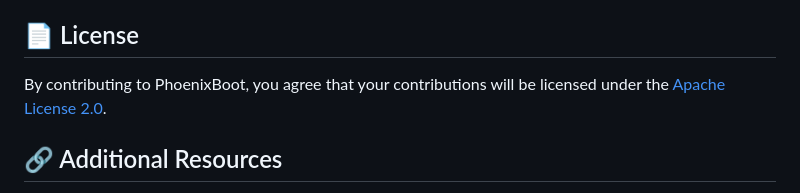
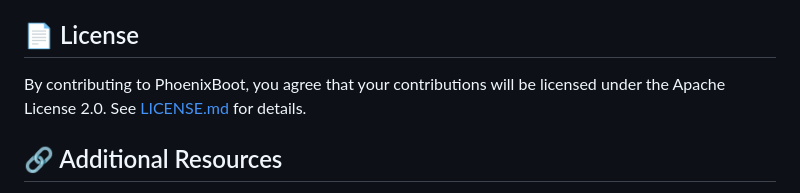
Before and after one commit to HyperionGray/PhoenixBoot, a Markdown page: CONTRIBUTING.md, the part around the change. GitHub-like rendering.

```diff
--- a/CONTRIBUTING.md
+++ b/CONTRIBUTING.md
@@ -272,7 +272,7 @@ Contributors are recognized in several ways:
 
 ## 📄 License
 
-By contributing to PhoenixBoot, you agree that your contributions will be licensed under the [Apache License 2.0](LICENSE.md).
+By contributing to PhoenixBoot, you agree that your contributions will be licensed under the Apache License 2.0. See [LICENSE.md](LICENSE.md) for details.
 
 ## 🔗 Additional Resources
 
```
Also changed, not shown: SECURITY.md (+3 -5 lines).
